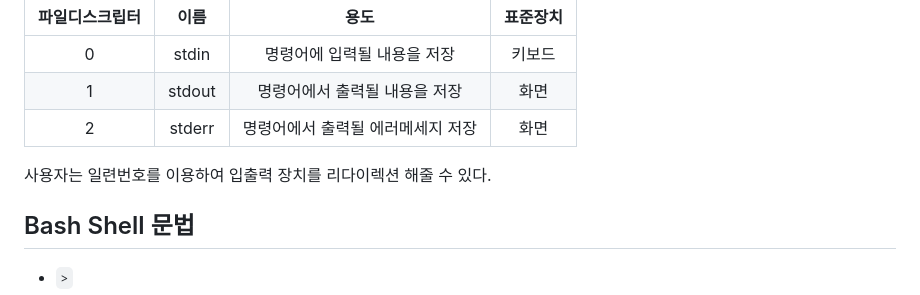
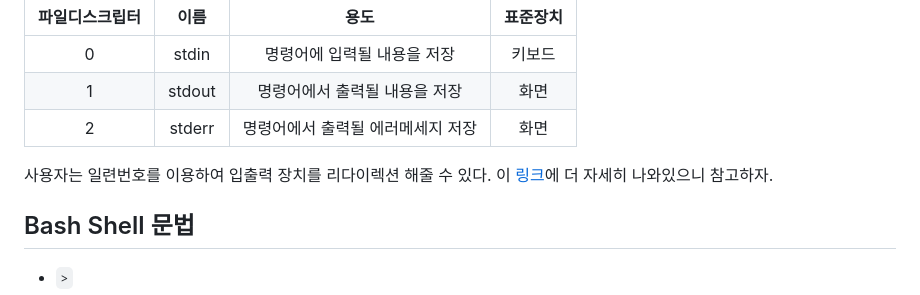
Before and after one commit to J-Hoplin/Docker-n-K8S-Lecture-Note, a Markdown page: Appendix-Shell-Script-Grammer-In-Bash/Readme.md, the part around the change. GitHub-like rendering.

Commit message:
doc : add appendix - shell script

```diff
--- a/Appendix-Shell-Script-Grammer-In-Bash/Readme.md
+++ b/Appendix-Shell-Script-Grammer-In-Bash/Readme.md
@@ -55,7 +55,7 @@ RUN mkdir -p /usr/lib/oracle/client\
 |1|stdout|명령어에서 출력될 내용을 저장|화면|
 |2|stderr|명령어에서 출력될 에러메세지 저장|화면|
 
-사용자는 일련번호를 이용하여 입출력 장치를 리다이렉션 해줄 수 있다.
+사용자는 일련번호를 이용하여 입출력 장치를 리다이렉션 해줄 수 있다. 이 [링크](https://inpa.tistory.com/entry/리눅스-devnull-리다이렉션-기호-종류)에 더 자세히 나와있으니 참고하자.
 
 ## Bash Shell 문법
 
```
